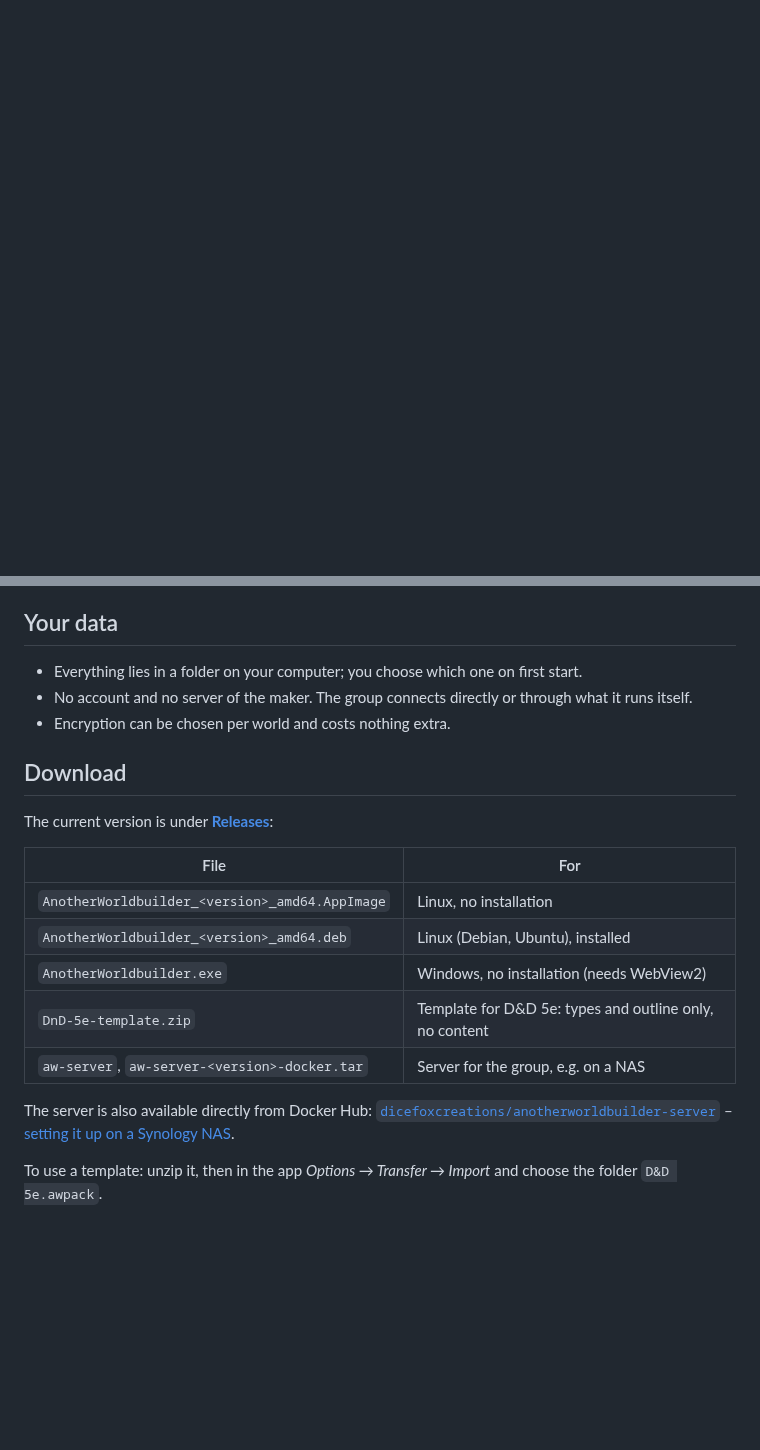
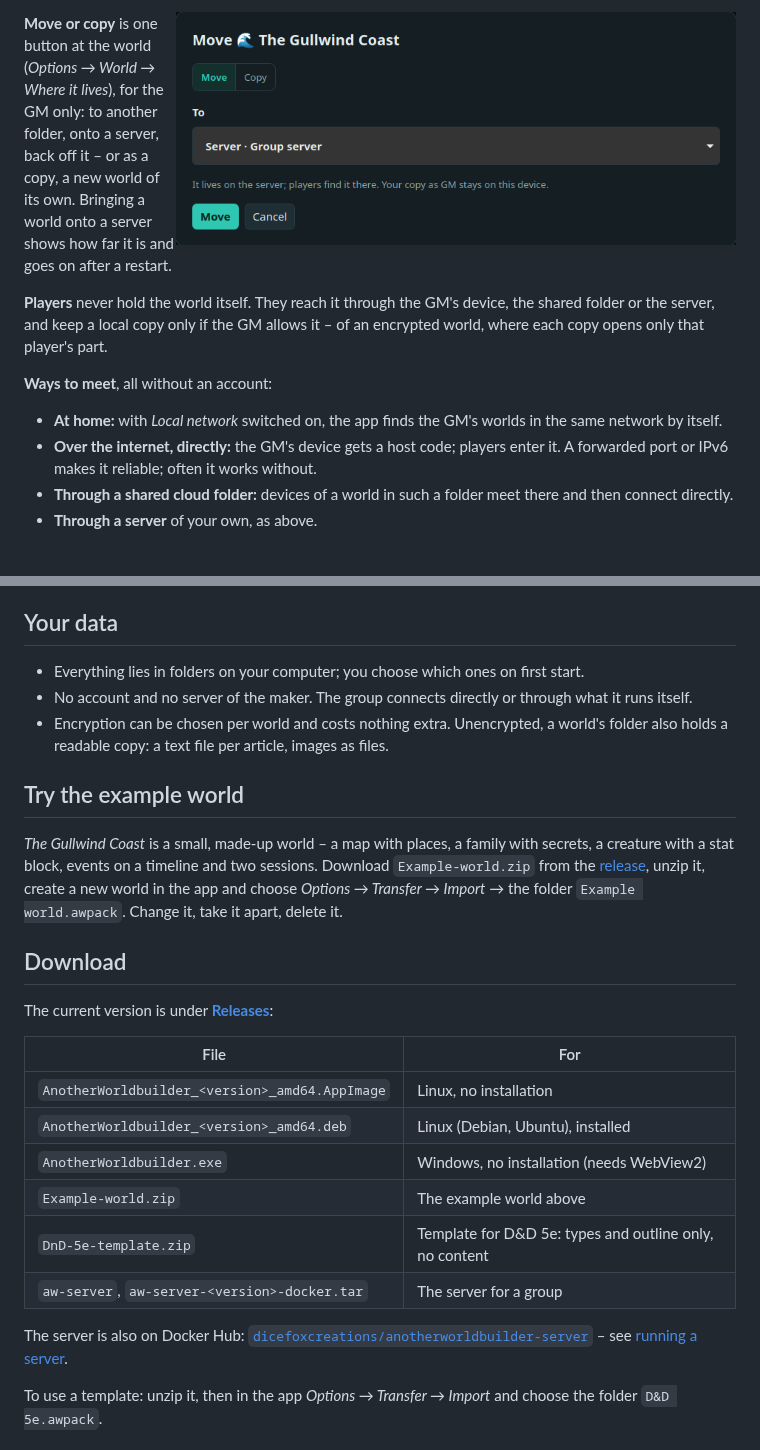
Before and after one commit to dicefoxcreations/AnotherWorldbuilder, a Markdown page: README.md, 2 parts joined by grey strips. GitHub-like rendering; pictures changed too: source/docs/screenshots/move-or-copy.png (added); blank space fills up the shorter version.

```diff
--- a/README.md
+++ b/README.md
@@ -27,0 +49,21 @@
+<img src="source/docs/screenshots/move-or-copy.png" width="560" align="right" alt="The Move or copy dialog">
+
+**Move or copy** is one button at the world (*Options → World → Where it lives*),
+for the GM only: to another folder, onto a server, back off it – or as a copy, a new
+world of its own. Bringing a world onto a server shows how far it is and goes on
+after a restart.
+
+**Players** never hold the world itself. They reach it through the GM's device, the
+shared folder or the server, and keep a local copy only if the GM allows it – of an
+encrypted world, where each copy opens only that player's part.
+
+**Ways to meet**, all without an account:
+
+- **At home:** with *Local network* switched on, the app finds the GM's worlds in the same
+  network by itself.
+- **Over the internet, directly:** the GM's device gets a host code; players enter it.
+  A forwarded port or IPv6 makes it reliable; often it works without.
+- **Through a shared cloud folder:** devices of a world in such a folder meet there
+  and then connect directly.
+- **Through a server** of your own, as above.
+
@@ -28,10 +71,19 @@
 
 ## Your data
 
-- Everything lies in a folder on your computer; you choose which one on first start.
+- Everything lies in folders on your computer; you choose which ones on first start.
 - No account and no server of the maker. The group connects directly or through
   what it runs itself.
-- Encryption can be chosen per world and costs nothing extra.
+- Encryption can be chosen per world and costs nothing extra. Unencrypted, a world's
+  folder also holds a readable copy: a text file per article, images as files.
+
+## Try the example world
+
+*The Gullwind Coast* is a small, made-up world – a map with places, a family with
+secrets, a creature with a stat block, events on a timeline and two sessions. Download
+`Example-world.zip` from the [release](../../releases/latest), unzip it, create a new
+world in the app and choose *Options → Transfer → Import* → the folder
+`Example world.awpack`. Change it, take it apart, delete it.
 
 ## Download
 
@@ -42,12 +94,13 @@ The current version is under **[Releases](../../releases/latest)**:
 | `AnotherWorldbuilder_<version>_amd64.AppImage` | Linux, no installation |
 | `AnotherWorldbuilder_<version>_amd64.deb` | Linux (Debian, Ubuntu), installed |
 | `AnotherWorldbuilder.exe` | Windows, no installation (needs WebView2) |
+| `Example-world.zip` | The example world above |
 | `DnD-5e-template.zip` | Template for D&D 5e: types and outline only, no content |
-| `aw-server`, `aw-server-<version>-docker.tar` | Server for the group, e.g. on a NAS |
+| `aw-server`, `aw-server-<version>-docker.tar` | The server for a group |
 
-The server is also available directly from Docker Hub:
+The server is also on Docker Hub:
 [`dicefoxcreations/anotherworldbuilder-server`](https://hub.docker.com/r/dicefoxcreations/anotherworldbuilder-server)
-– [setting it up on a Synology NAS](source/docs/testing/server.md).
+– see [running a server](source/docs/server-setup.md).
 
 To use a template: unzip it, then in the app *Options → Transfer → Import* and choose the
 folder `D&D 5e.awpack`.
```
Also changed, not shown: other parts of README.md (+32 -10 lines), source/docs/README.md (+2 -0 lines), source/docs/server-setup.md (added, +86 -0 lines), source/docs/screenshots/character.png (added), source/docs/screenshots/statblock.png (added), source/docs/screenshots/timeline.png (added), source/docs/screenshots/world.png (added), source/docs/screenshots/worlds.png (added), 3 other files.
